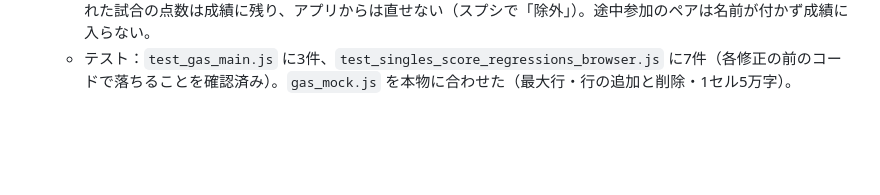
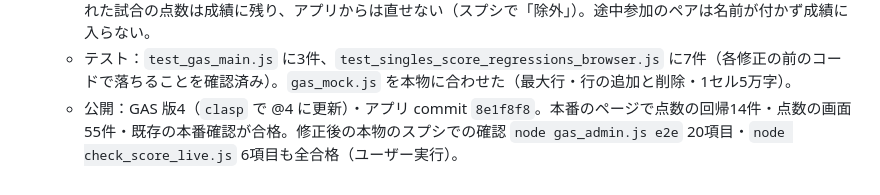
Before and after one commit to sasukewebjob-ai/badminton-doubles-court, a Markdown page: CLAUDE.md, the part around the change. Drawn GitHub-style; blank space fills up the shorter version.

Commit message:
再確認の修正後、本物のスプシでの確認（e2e 20項目・通し6項目）が合格したことを記録
Co-Authored-By: Claude Opus 5.5 <noreply@anthropic.com>
Claude-Session: https://claude.ai/code/session_01BPpPMa29cQWXJrLbEuaoGy

```diff
--- a/CLAUDE.md
+++ b/CLAUDE.md
@@ -223,3 +223,4 @@
   - 記録オフで作った表をオンにしたら共有リンクの送り直しを案内／入力欄をタップしただけでも描き直さない（キーボードが閉じない）／「終了した節」は毎回「選んでください」から（ダブルス版と同じ）／記録オフの登録の「もう一度登録する」が効く／練習日の変更などで送信中の欄が二重に送れない。
   - 仕様として残したもの：窓口のURLは公開ページにあるので、調べれば誰でも試合や点数を送れる。作り直しで外れた試合の点数は成績に残り、アプリからは直せない（スプシで「除外」）。途中参加のペアは名前が付かず成績に入らない。
   - テスト：`test_gas_main.js` に3件、`test_singles_score_regressions_browser.js` に7件（各修正の前のコードで落ちることを確認済み）。`gas_mock.js` を本物に合わせた（最大行・行の追加と削除・1セル5万字）。
+  - 公開：GAS 版4（`clasp` で @4 に更新）・アプリ commit `8e1f8f8`。本番のページで点数の回帰14件・点数の画面55件・既存の本番確認が合格。修正後の本物のスプシでの確認 `node gas_admin.js e2e` 20項目・`node check_score_live.js` 6項目も全合格（ユーザー実行）。
```
